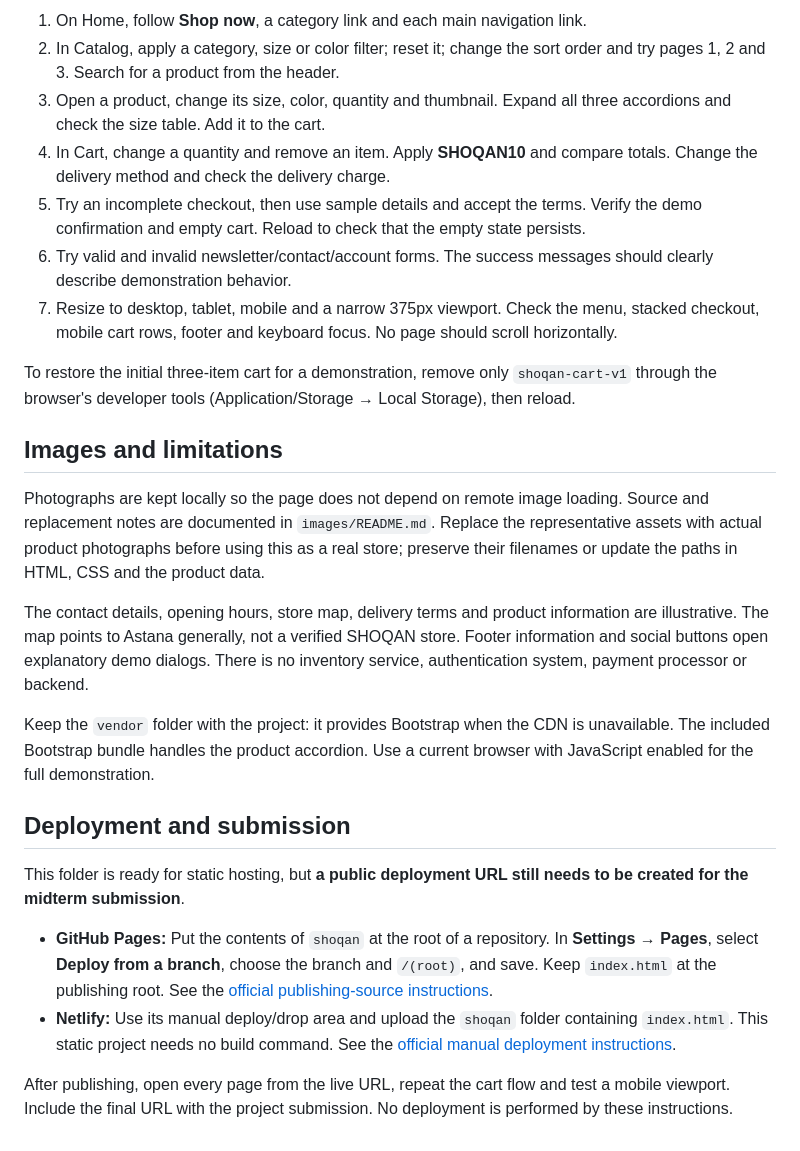
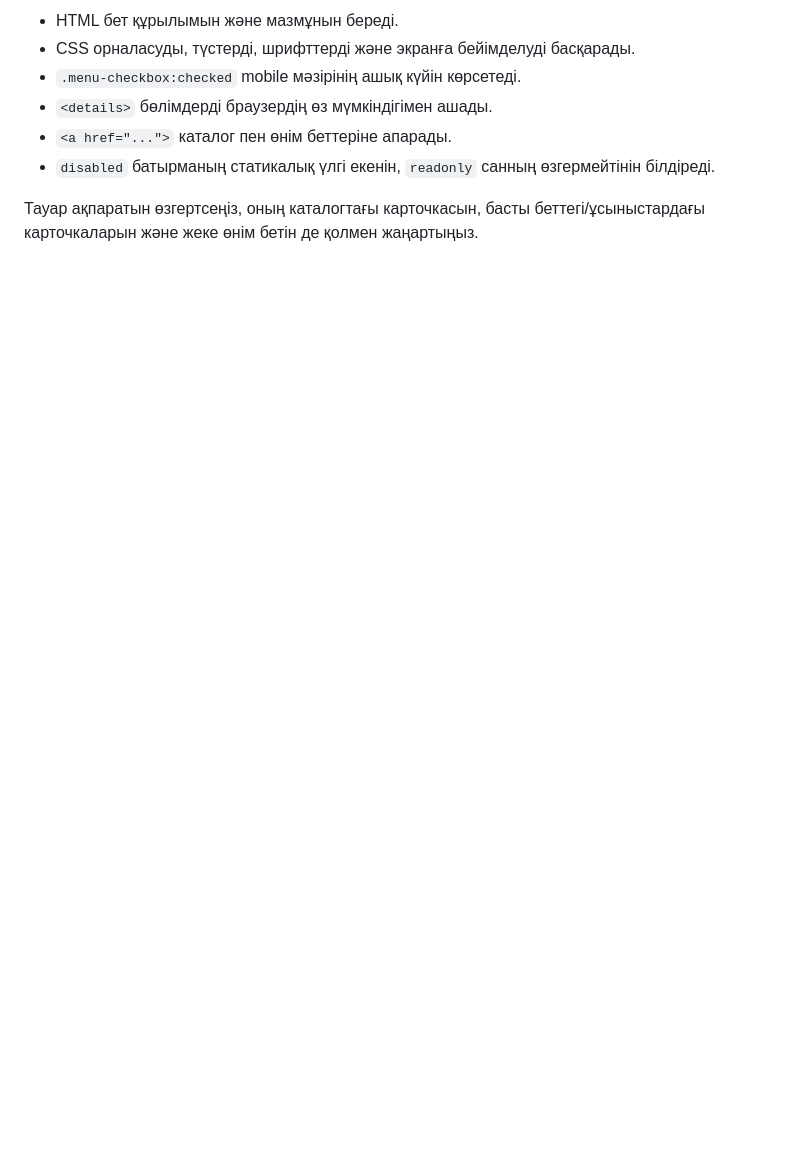
Before and after one commit to daniarulyabubakyr/Shoqanmidterm, a Markdown page: README.md, the part around one of its changes. GitHub-like rendering; blank space fills up the shorter version.

```diff
--- a/README.md
+++ b/README.md
@@ -77,27 +61,9 @@ The account pages and checkout are demonstration-only frontend flows: they valid
 
-1. On Home, follow **Shop now**, a category link and each main navigation link.
-2. In Catalog, apply a category, size or color filter; reset it; change the sort order and try pages 1, 2 and 3. Search for a product from the header.
-3. Open a product, change its size, color, quantity and thumbnail. Expand all three accordions and check the size table. Add it to the cart.
-4. In Cart, change a quantity and remove an item. Apply **SHOQAN10** and compare totals. Change the delivery method and check the delivery charge.
-5. Try an incomplete checkout, then use sample details and accept the terms. Verify the demo confirmation and empty cart. Reload to check that the empty state persists.
-6. Try valid and invalid newsletter/contact/account forms. The success messages should clearly describe demonstration behavior.
-7. Resize to desktop, tablet, mobile and a narrow 375px viewport. Check the menu, stacked checkout, mobile cart rows, footer and keyboard focus. No page should scroll horizontally.
+- HTML бет құрылымын және мазмұнын береді.
+- CSS орналасуды, түстерді, шрифттерді және экранға бейімделуді басқарады.
+- `.menu-checkbox:checked` mobile мәзірінің ашық күйін көрсетеді.
+- `<details>` бөлімдерді браузердің өз мүмкіндігімен ашады.
+- `<a href="...">` каталог пен өнім беттеріне апарады.
+- `disabled` батырманың статикалық үлгі екенін, `readonly` санның өзгермейтінін білдіреді.
 
-To restore the initial three-item cart for a demonstration, remove only `shoqan-cart-v1` through the browser's developer tools (Application/Storage → Local Storage), then reload.
-
-## Images and limitations
-
-Photographs are kept locally so the page does not depend on remote image loading. Source and replacement notes are documented in `images/README.md`. Replace the representative assets with actual product photographs before using this as a real store; preserve their filenames or update the paths in HTML, CSS and the product data.
-
-The contact details, opening hours, store map, delivery terms and product information are illustrative. The map points to Astana generally, not a verified SHOQAN store. Footer information and social buttons open explanatory demo dialogs. There is no inventory service, authentication system, payment processor or backend.
-
-Keep the `vendor` folder with the project: it provides Bootstrap when the CDN is unavailable. The included Bootstrap bundle handles the product accordion. Use a current browser with JavaScript enabled for the full demonstration.
-
-## Deployment and submission
-
-This folder is ready for static hosting, but **a public deployment URL still needs to be created for the midterm submission**.
-
-- **GitHub Pages:** Put the contents of `shoqan` at the root of a repository. In **Settings → Pages**, select **Deploy from a branch**, choose the branch and `/(root)`, and save. Keep `index.html` at the publishing root. See the [official publishing-source instructions](https://docs.github.com/en/pages/getting-started-with-github-pages/configuring-a-publishing-source-for-your-github-pages-site).
-- **Netlify:** Use its manual deploy/drop area and upload the `shoqan` folder containing `index.html`. This static project needs no build command. See the [official manual deployment instructions](https://docs.netlify.com/deploy/create-deploys/).
-
-After publishing, open every page from the live URL, repeat the cart flow and test a mobile viewport. Include the final URL with the project submission. No deployment is performed by these instructions.
+Тауар ақпаратын өзгертсеңіз, оның каталогтағы карточкасын, басты беттегі/ұсыныстардағы карточкаларын және жеке өнім бетін де қолмен жаңартыңыз.
```
Also changed, not shown: other parts of README.md (+38 -54 lines).
